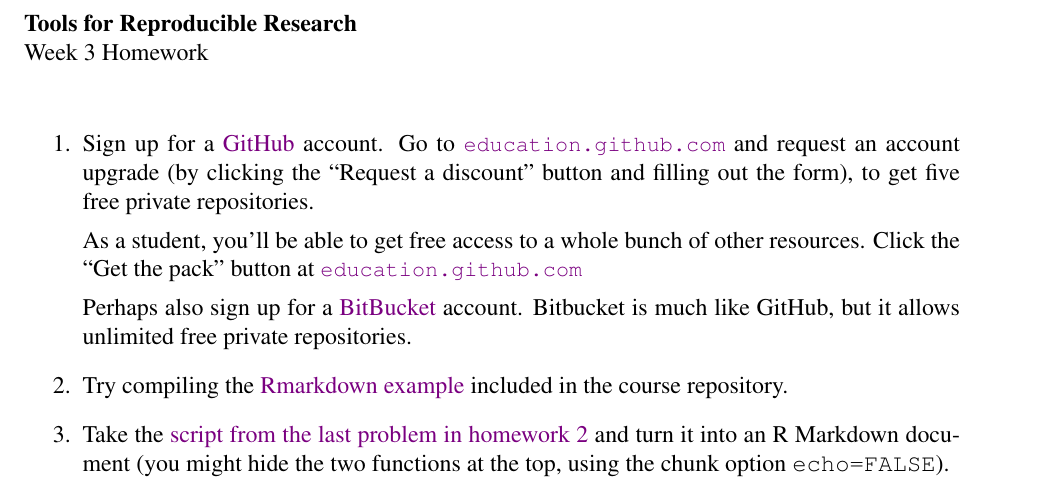
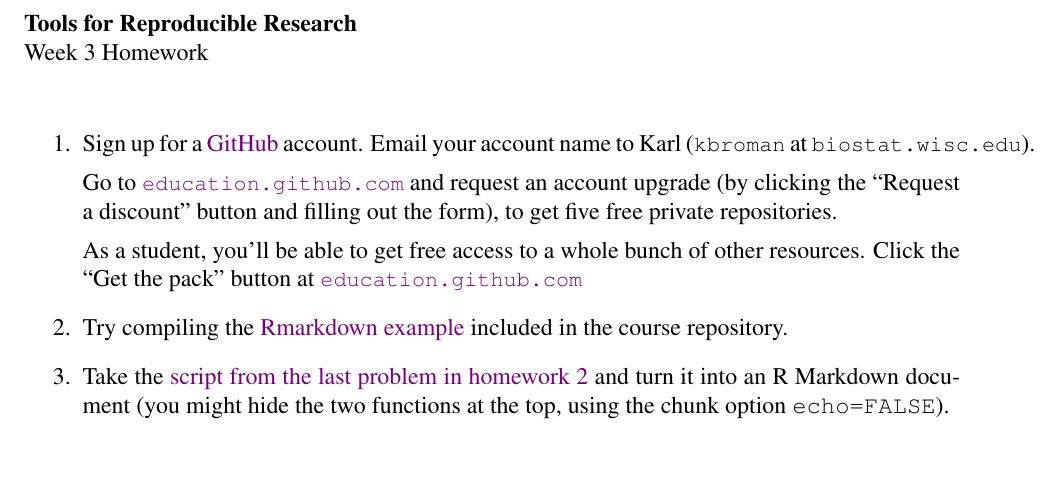
Before and after one commit to kbroman/Tools4RR, a LaTeX problem sheet (03_KnitrMarkdown/03_homework.tex): part of the page, cut so that both start at the same text, the shorter picture padded with empty space. Compiled offline with pdfLaTeX.

Commit message:
hw 3: ask them to email me their github account name; drop bitbucket

```diff
--- a/03_KnitrMarkdown/03_homework.tex
+++ b/03_KnitrMarkdown/03_homework.tex
@@ -34,7 +34,10 @@
 
 \begin{enumerate}
 
-\item Sign up for a \href{https://github.com}{GitHub} account. Go to
+\item Sign up for a \href{https://github.com}{GitHub} account. Email
+  your account name to Karl ({\ttsm kbroman} at {\ttsm biostat.wisc.edu}).
+
+  Go to
   \href{https://education.github.com}{\ttsm education.github.com} and
   request an account upgrade (by clicking the ``Request a discount''
   button and filling out the form), to get five free private repositories.
@@ -42,10 +45,6 @@
   As a student, you'll be able to get free access to a whole bunch of
   other resources. Click the ``Get the pack'' button at
   \href{https://education.github.com}{\ttsm education.github.com}
-
-  Perhaps also sign up for a \href{http://bitbucket.org}{BitBucket}
-  account. Bitbucket is much like GitHub, but it allows unlimited free
-  private repositories.
 
 \item Try compiling the
   \href{https://raw.githubusercontent.com/kbroman/Tools4RR/master/03_KnitrMarkdown/Examples/example1.Rmd}{Rmarkdown example}
```
